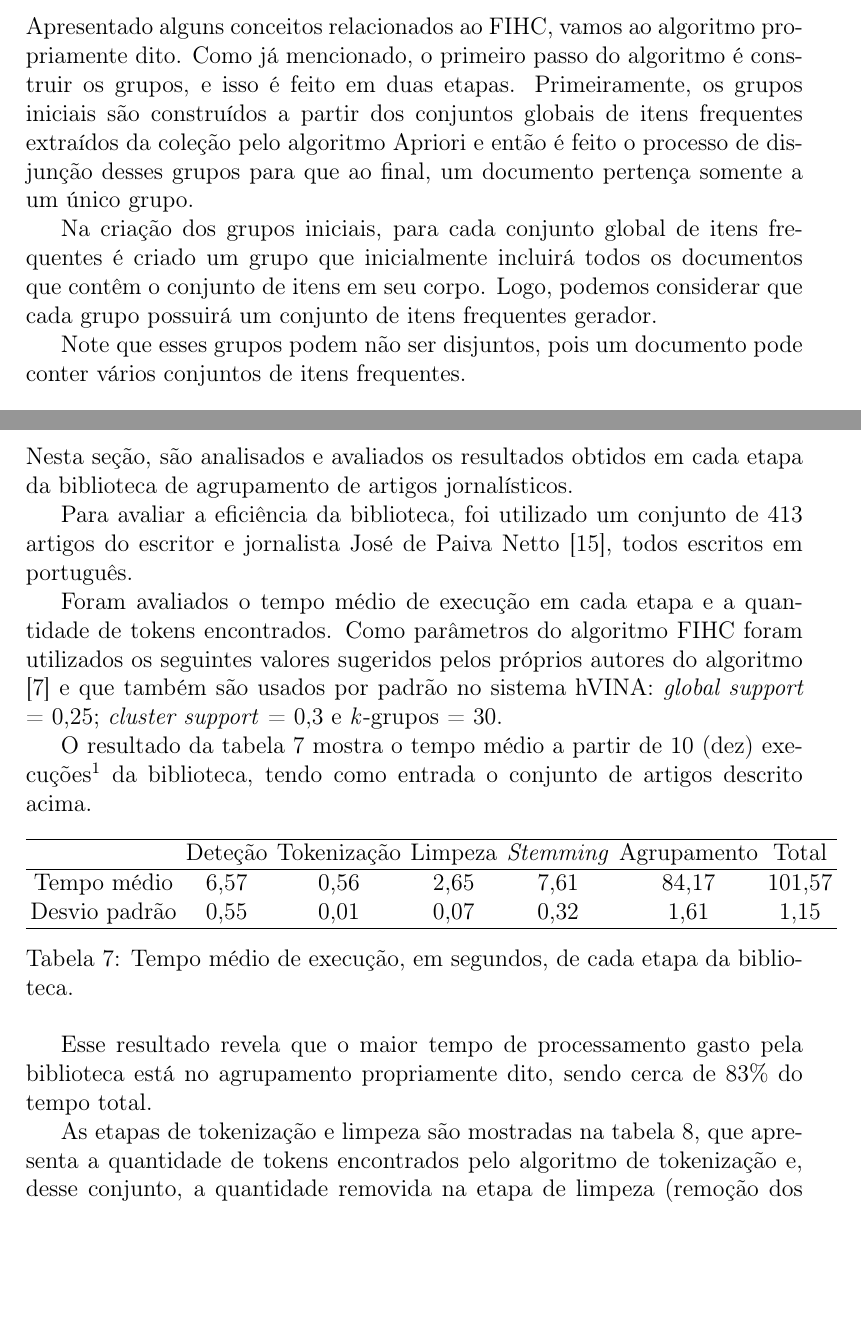
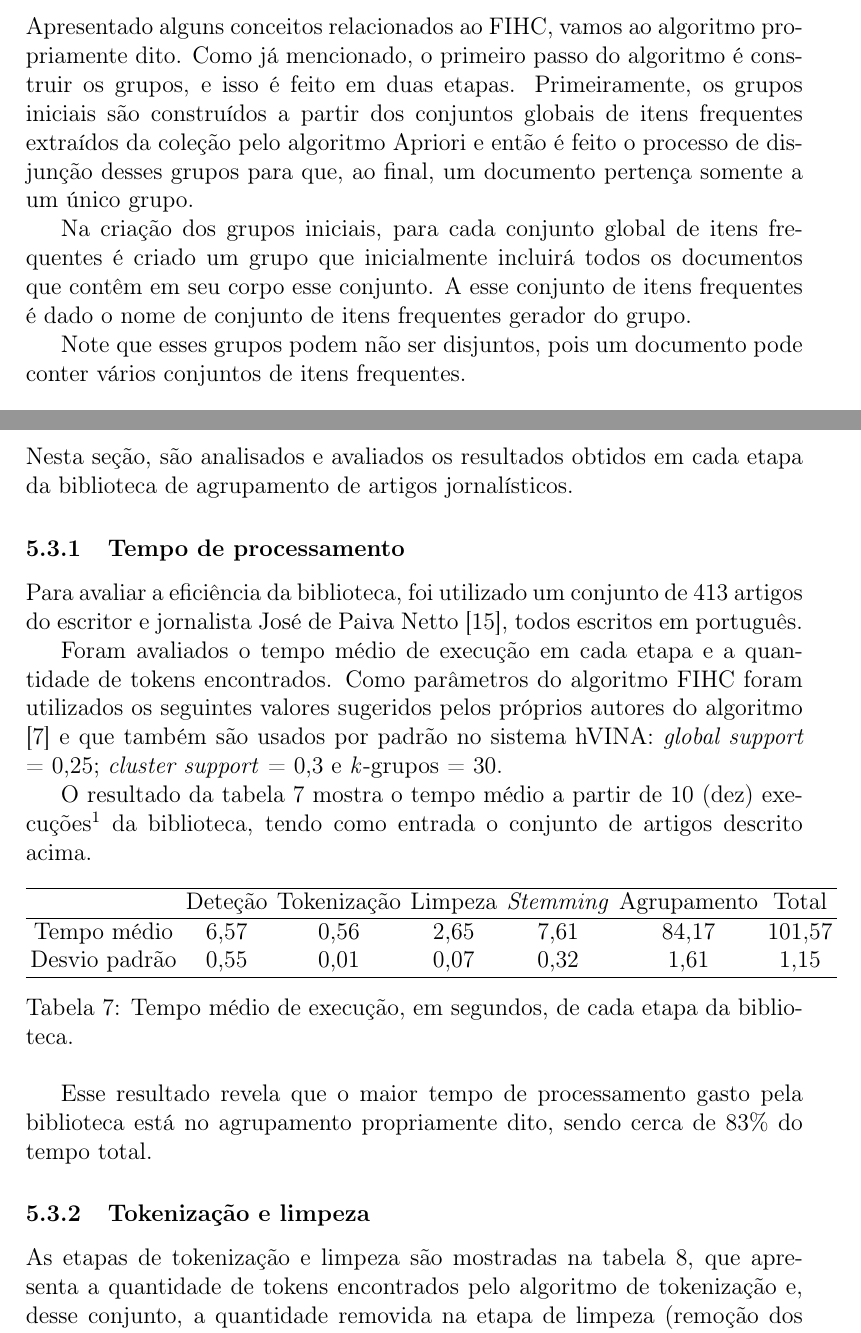
Before and after one commit to tomferreira/mac499, a LaTeX document (monografia/monografia.tex): two parts of pages 18 and 33 of 39, joined at a grey line, cut so that both start at the same text, the shorter picture padded with empty space. Compiled offline with pdfLaTeX.

Commit message:
Mais melhorias na escrita da monografia

```diff
--- a/monografia/monografia.tex
+++ b/monografia/monografia.tex
@@ -311,9 +311,9 @@ onde $\mbox{tf}(t,d)$ é a razão entre o número de vezes que o termo $t$ apare
 \subsection {Construção dos grupos}
 \label {sec:construcao_grupos}
 
-Apresentado alguns conceitos relacionados ao FIHC, vamos ao algoritmo propriamente dito. Como já mencionado, o primeiro passo do algoritmo é construir os grupos, e isso é feito em duas etapas. Primeiramente, os grupos iniciais são construídos a partir dos conjuntos globais de itens frequentes extraídos da coleção pelo algoritmo Apriori e então é feito o processo de disjunção desses grupos para que ao final, um documento pertença somente a um único grupo.
+Apresentado alguns conceitos relacionados ao FIHC, vamos ao algoritmo propriamente dito. Como já mencionado, o primeiro passo do algoritmo é construir os grupos, e isso é feito em duas etapas. Primeiramente, os grupos iniciais são construídos a partir dos conjuntos globais de itens frequentes extraídos da coleção pelo algoritmo Apriori e então é feito o processo de disjunção desses grupos para que, ao final, um documento pertença somente a um único grupo.
 
-Na criação dos grupos iniciais, para cada conjunto global de itens frequentes é criado um grupo que inicialmente incluirá todos os documentos que contêm o conjunto de itens em seu corpo. Logo, podemos considerar que cada grupo possuirá um conjunto de itens frequentes gerador.
+Na criação dos grupos iniciais, para cada conjunto global de itens frequentes é criado um grupo que inicialmente incluirá todos os documentos que contêm em seu corpo esse conjunto. A esse conjunto de itens frequentes é dado o nome de conjunto de itens frequentes gerador do grupo.
 
 Note que esses grupos podem não ser disjuntos, pois um documento pode conter vários conjuntos de itens frequentes.
 
@@ -667,6 +667,9 @@ O sistema foi desenvolvido em Ruby juntamente com o \emph{framework} Rails, e se
 
 Nesta seção, são analisados e avaliados os resultados obtidos em cada etapa da biblioteca de agrupamento de artigos jornalísticos.
 
+\subsubsection {Tempo de processamento}
+\label {sec:testes_tempo_processamento}
+
 Para avaliar a eficiência da biblioteca, foi utilizado um conjunto de 413 artigos do escritor e jornalista José de Paiva Netto \cite{paivanetto}, todos escritos em português.
 
 Foram avaliados o tempo médio de execução em cada etapa e a quantidade de tokens encontrados. Como parâmetros do algoritmo FIHC foram utilizados os seguintes valores sugeridos pelos próprios autores do algoritmo \cite{Ester03} e que também são usados por padrão no sistema hVINA: \textit{global support} = 0,25; \textit{cluster support} = 0,3 e \textit{k}-grupos = 30.
@@ -689,6 +692,9 @@ Desvio padrão & 0,55 & 0,01 & 0,07 & 0,32 & 1,61 & 1,15 \\
 \end{table}
 
 Esse resultado revela que o maior tempo de processamento gasto pela biblioteca está no agrupamento propriamente dito, sendo cerca de 83\% do tempo total.
+
+\subsubsection {Tokenização e limpeza}
+\label {sec:testes_tokenizacao_limpeza}
 
 As etapas de tokenização e limpeza são mostradas na tabela \ref{table:experimento_tokens}, que apresenta a quantidade de tokens encontrados pelo algoritmo de tokenização e, desse conjunto, a quantidade removida na etapa de limpeza (remoção dos \textit{stopwords}). A coluna de redução representa proporcionalmente a quantidade de tokens restantes em relação ao conjunto inicial encontrado.
 
```
Also changed, not shown: monografia/monografia.pdf, monografia/monografia.tex (2 more changed lines), 4 other files.
